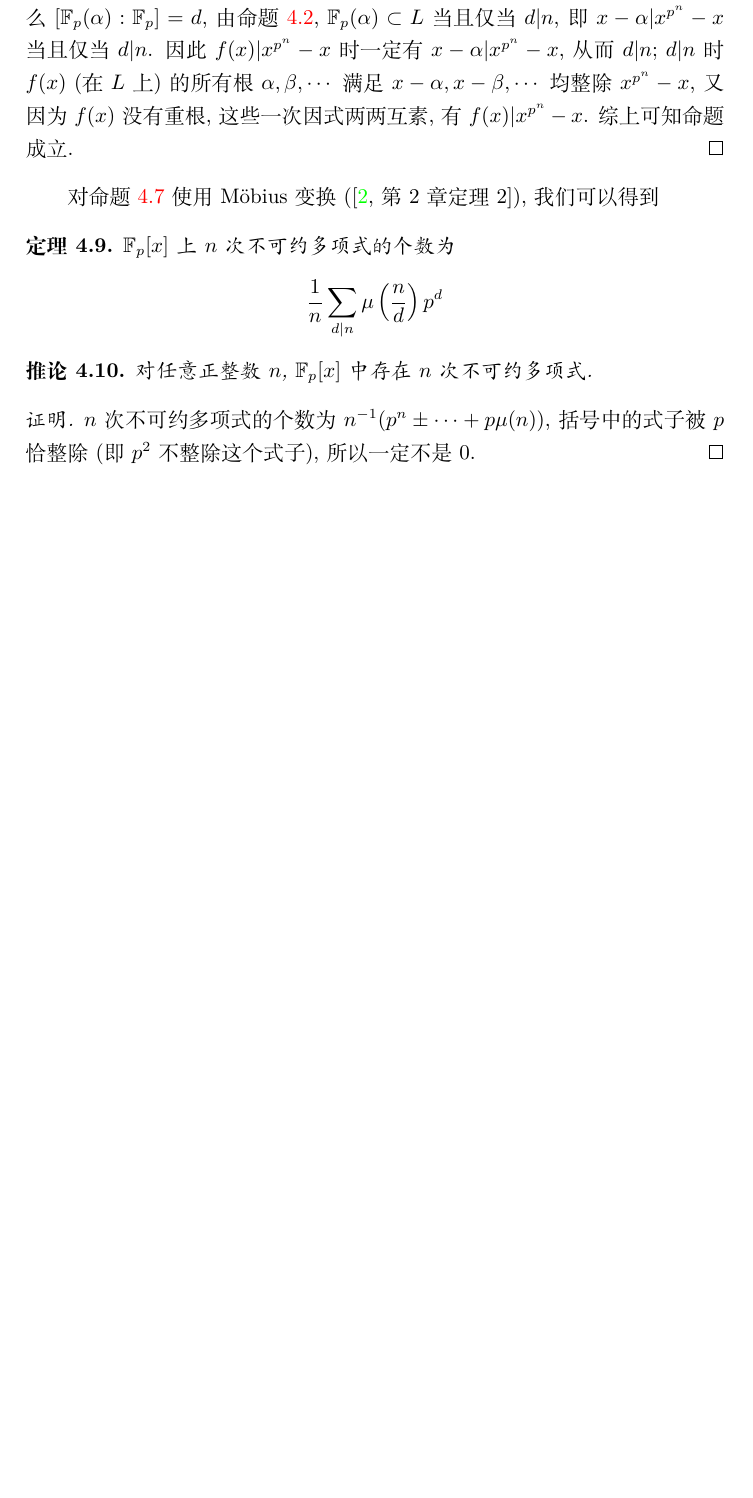
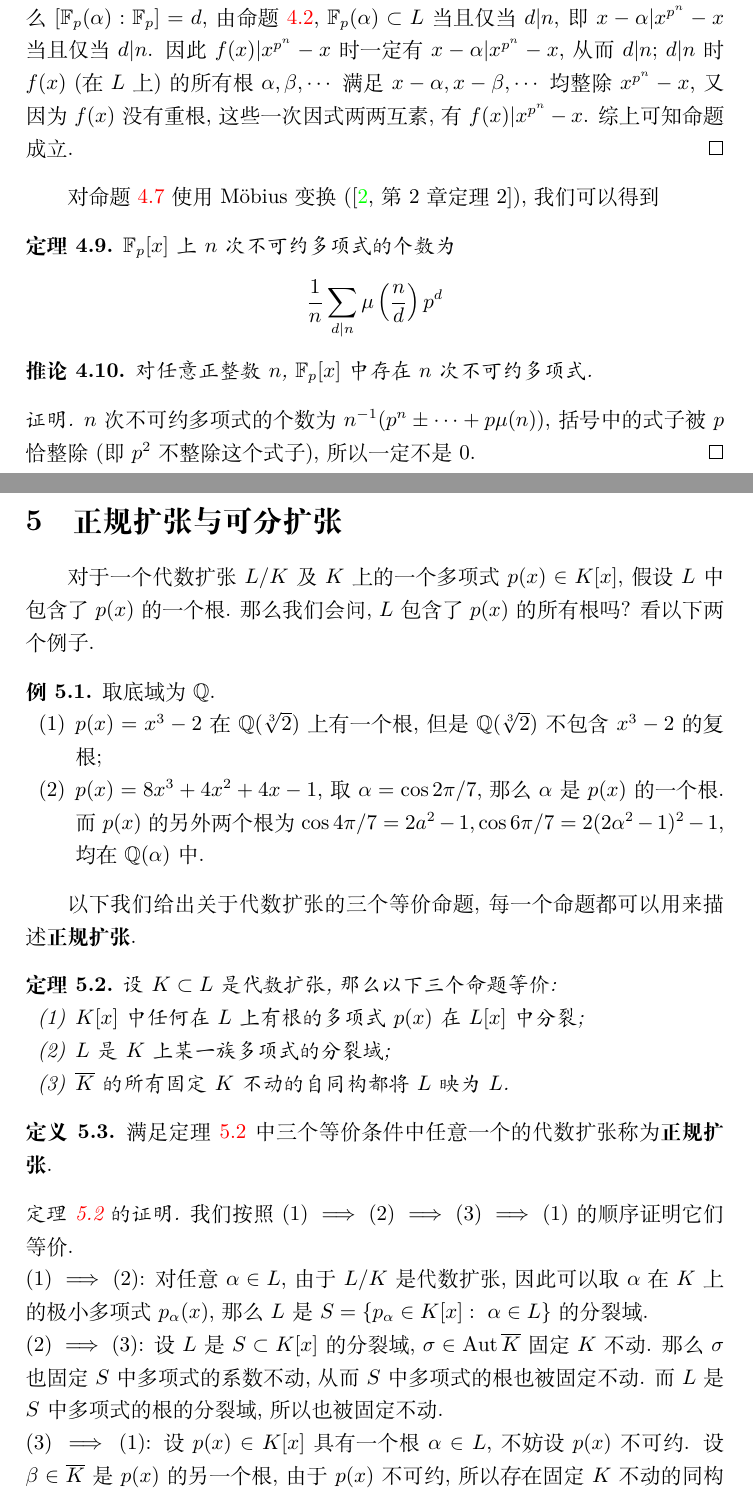
Before and after one commit to matthewzenm/galois-notes, a LaTeX document (main.tex, which reads normal_separable-extensions.tex): part of page 15 of 15 before the commit and two parts of pages 15 and 16 of 18 after it, the two joined at a grey line, cut so that both start at the same text, the shorter picture padded with empty space. The pictures show the PDF file main.pdf that the author committed with the source.

Commit message:
Normal and separable extensions complete.

```diff
--- /dev/null
+++ b/normal_separable-extensions.tex
@@ -0,0 +1,49 @@
+\section{正规扩张与可分扩张}
+对于一个代数扩张$L/K$及$K$上的一个多项式$p(x)\in K[x]$, 假设$L$中包含了$p(x)$的一个根.
+那么我们会问, $L$包含了$p(x)$的所有根吗?
+看以下两个例子.
+\begin{eg}
+    取底域为$\mathbb{Q}$.
+    \begin{enumerate}[(1)]
+        \item $p(x)=x^3-2$在$\mathbb{Q}(\sqrt[3]{2})$上有一个根, 但是$\mathbb{Q}(\sqrt[3]{2})$不包含$x^3-2$的复根;
+        \item $p(x)=8x^3+4x^2+4x-1$, 取$\alpha=\cos{2\pi/7}$, 那么$\alpha$是$p(x)$的一个根.
+        而$p(x)$的另外两个根为$\cos{4\pi/7}=2a^2-1,\cos{6\pi/7}=2(2\alpha^2-1)^2-1$, 均在$\mathbb{Q}(\alpha)$中.
+    \end{enumerate}
+\end{eg}
+
+以下我们给出关于代数扩张的三个等价命题, 每一个命题都可以用来描述\textbf{正规扩张}.
+
+\begin{thm}\label{normal thmdef}
+    设$K\subset L$是代数扩张, 那么以下三个命题等价:
+    \begin{enumerate}[(1)]
+        \item $K[x]$中任何在$L$上有根的多项式$p(x)$在$L[x]$中分裂;
+        \item $L$是$K$上某一族多项式的分裂域;
+        \item $\overline{K}$的所有固定$K$不动的自同构都将$L$映为$L$.
+    \end{enumerate}
+\end{thm}
+
+\begin{defn}
+    满足定理~\ref{normal thmdef}~中三个等价条件中任意一个的代数扩张称为\textbf{正规扩张}.
+\end{defn}
+
+\begin{proof}[定理~\ref{normal thmdef}~的证明]
+    我们按照$(1)\implies(2)\implies(3)\implies(1)$的顺序证明它们等价.\\
+    $(1)\implies(2)$: 对任意$\alpha\in L$, 由于$L/K$是代数扩张, 因此可以取$\alpha$在$K$上的极小多项式$p_\alpha(x)$, 那么$L$是
+    \(S=\{p_\alpha\in K[x]:\ \alpha\in L\}\)
+    的分裂域.\\
+    $(2)\implies(3)$: 设$L$是$S\subset K[x]$的分裂域, $\sigma\in\Aut{\overline{K}}$固定$K$不动.
+    那么$\sigma$也固定$S$中多项式的系数不动, 从而$S$中多项式的根也被固定不动.
+    而$L$是$S$中多项式的根的分裂域, 所以也被固定不动.\\
+    $(3)\implies(1)$: 设$p(x)\in K[x]$具有一个根$\alpha\in L$, 不妨设$p(x)$不可约.
+    设$\beta\in\overline{K}$是$p(x)$的另一个根, 由于$p(x)$不可约, 所以存在固定$K$不动的同构$K(\alpha)\to K(\beta)$.
+    按照同构延拓定理 (定理~\ref{iso ext thm}), 这个同构可以延拓为$\overline{K}$的自同构$\sigma:\overline{K}\to\overline{K}$
+    \[\begin{tikzcd}
+        K \ar[d, "="] \ar[r] & K(\alpha) \ar[d, "\sim"] \ar[r] & \overline{K} \ar[d, "\sigma"]\\
+        K \ar[r] & K(\beta) \ar[r] & \overline{K}
+    \end{tikzcd}\]
+    那么按照假设, $\sigma$将$L$中的$\alpha$映成$L$中的$\beta$, 即$\beta\in L$.
+    从而$p(x)$的根均在$L$中, $p(x)$在$L[x]$中分裂.
+\end{proof}
+
+\begin{eg}我们再看几个例子.
+    \begin{enumerate}[(1)]
@@ -0,0 +54,8 @@
+        从而极小多项式的另一个根为$-b-\alpha\in L$, 所以极小多项式在$L[x]$中分裂, $L/K$是正规的.
+        \item 假设$L/K,M/L$都是正规扩张, 那么$M/K$是正规扩张吗?
+        答案是否定的, 一个简单的例子是$\mathbb{Q}\subset\mathbb{Q}(\sqrt{2})\subset\mathbb{Q}(\sqrt[4]{2})$.
+    \end{enumerate}
+\end{eg}
+
+接下来我们给出可分多项式, 可分元及可分扩张的定义.
+\begin{defn}
@@ -0,0 +65,11 @@
+\end{defn}
+
+可分多项式的一个简单的判别法是
+\begin{prop}
+    $f(x)\in K[x]$是可分多项式当且仅当它的形式导数$f'(x)$与其互素.
+\end{prop}
+\begin{proof}
+    设$\alpha$是$f(x)$的一个根, 那么$f(x)$ (在分裂域或者代数闭包上) 有分解
+    \[f(x)=(x-\alpha)^{n_1}f_1(x),\ f_1(\alpha)\neq 0\]
+    当$n_1\geq 2$时, 求导有
+    \[f'(x)=n_1(x-\alpha)^{n_1-1}f_1(x)+(x-\alpha)^{n_1}f_1'(x)\]
@@ -0,0 +81,5 @@
+\end{proof}
+
+\begin{eg}我们给出一些可分或不可分扩张的例子.
+    \begin{enumerate}[(1)]
+        \item 设$K\subset L$是代数扩张, $\ch{K}=0$, 那么$L$是可分扩张.
@@ -0,0 +96,14 @@
+    \end{enumerate}
+\end{eg}
+
+而对于不可分扩张, 最极端的情况是如下定义的纯不可分扩张
+\begin{defn}
+    设$K\subset L$, $\ch{K}=p$, 如果对任意$\alpha\in L$, $\alpha$都是$K$上某个多项式$x^{p^n}-a$的根, 那么称$L/K$是\textbf{纯不可分扩张}.
+\end{defn}
+
+对一般的代数扩张, 我们有如下命题
+\begin{thm}
+    设$L/K$是代数扩张, 那么$L/K$可以分解为$K\subset K^{\mathrm{sep}}\subset L$, 使得$K^{\mathrm{sep}}/K$是可分扩张, $L/K^{\mathrm{sep}}$是纯不可分扩张.
+    $K^{\mathrm{sep}}$称为$K$的\textbf{可分闭包}.
+\end{thm}
+由于本笔记中只处理可分扩张, 所以这个命题的证明我们直接引用~\parencite[第V章, 命题6.6]{Lang}
```
Also changed, not shown: algebraic-closure.tex (+1 -1 lines), main.tex (+1 -0 lines), main.pdf, normal_separable-extensions.tex (22 more changed lines).
